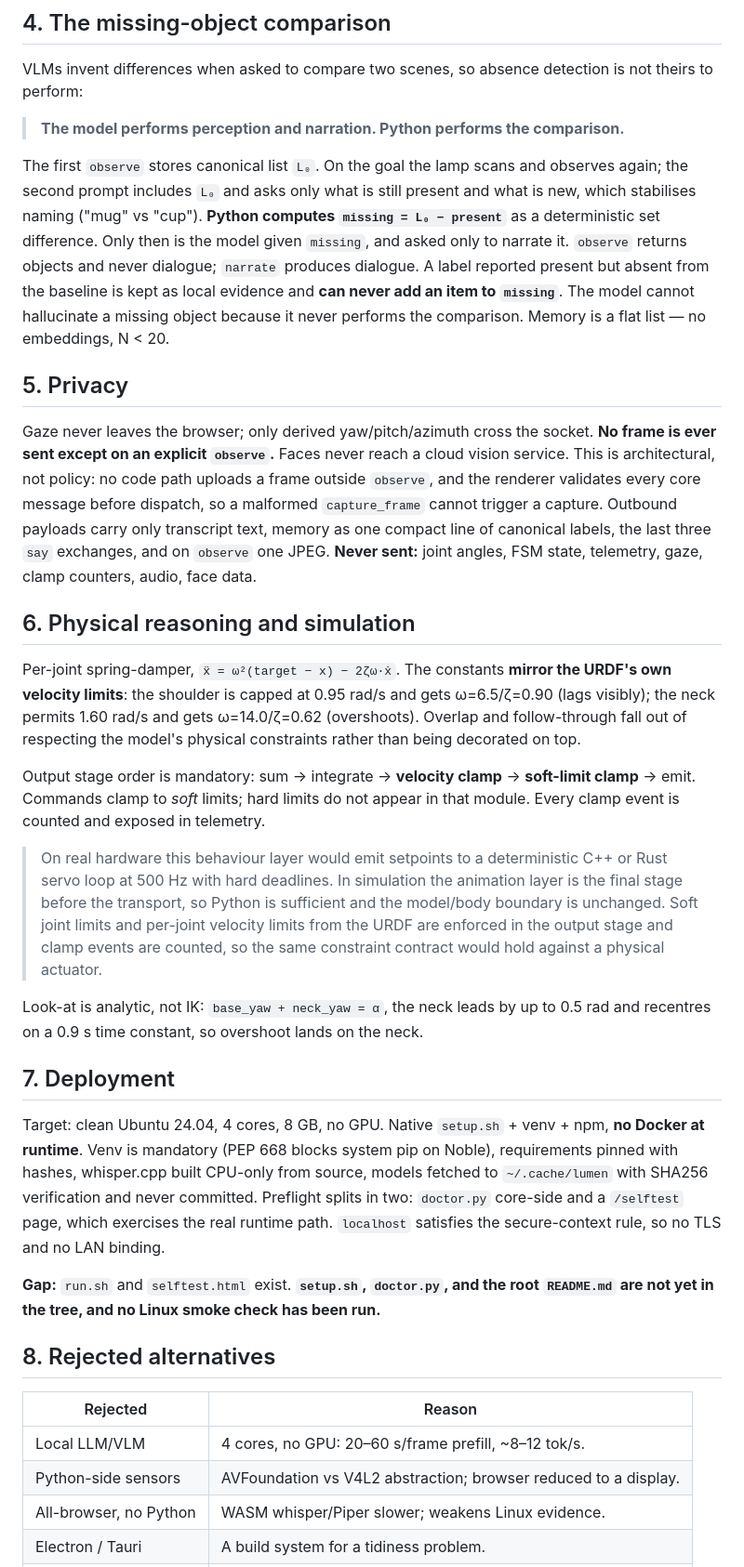
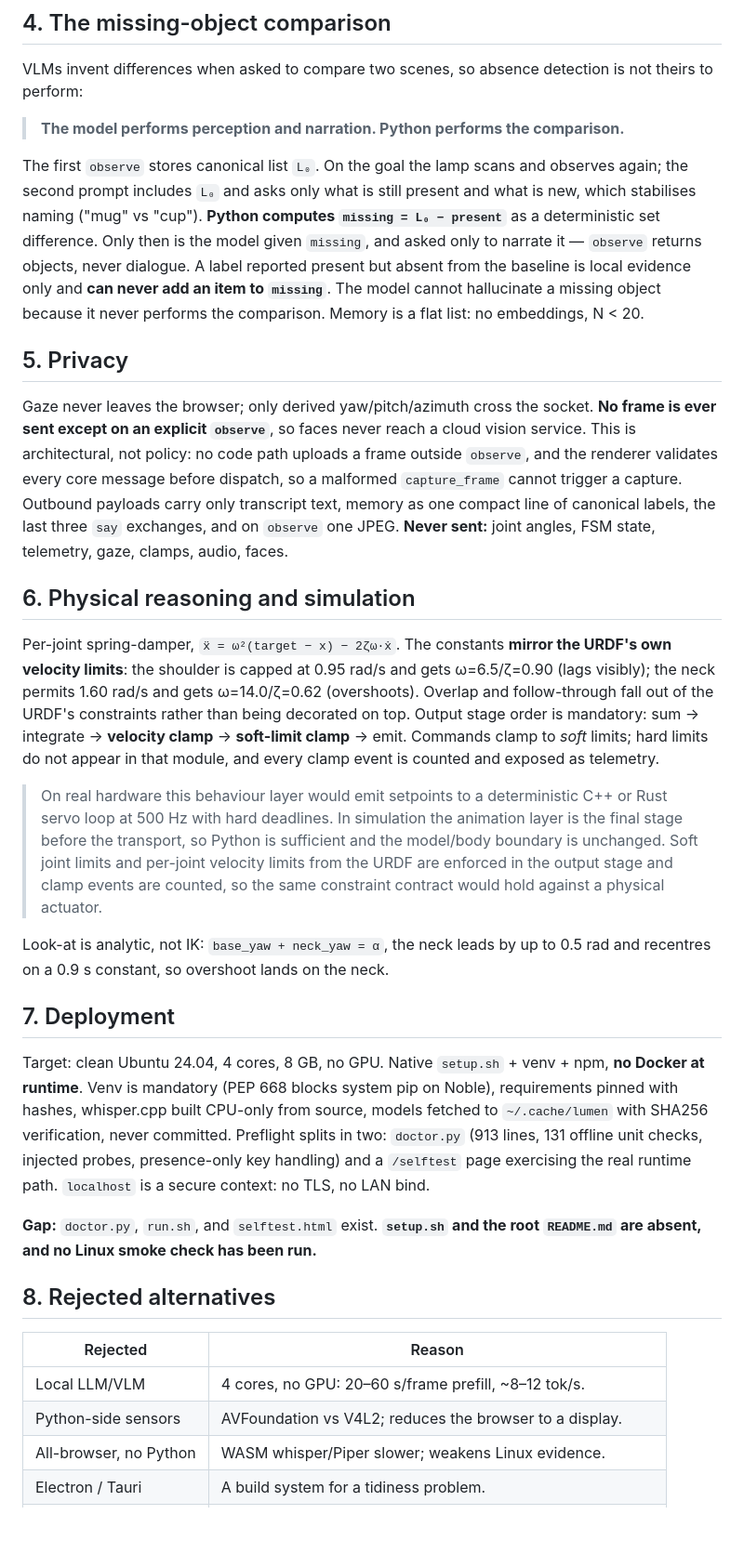
Before and after one commit to amitojsingh366/luxo, a Markdown page: TECHNICAL_NOTE.md, the part around one of its changes. Shown at 93% size. Drawn GitHub-style; blank space fills up the shorter version.

Commit message:
correct validation counts and preflight status in the note

```diff
--- a/TECHNICAL_NOTE.md
+++ b/TECHNICAL_NOTE.md
@@ -78,35 +73,33 @@ The first `observe` stores canonical list `L₀`. On the goal the lamp scans and
 observes again; the second prompt includes `L₀` and asks only what is still
 present and what is new, which stabilises naming ("mug" vs "cup"). **Python
 computes `missing = L₀ − present`** as a deterministic set difference. Only then
-is the model given `missing`, and asked only to narrate it. `observe` returns
-objects and never dialogue; `narrate` produces dialogue. A label reported present
-but absent from the baseline is kept as local evidence and **can never add an
-item to `missing`**. The model cannot hallucinate a missing object because it
-never performs the comparison. Memory is a flat list — no embeddings, N < 20.
+is the model given `missing`, and asked only to narrate it — `observe` returns
+objects, never dialogue. A label reported present but absent from the baseline is
+local evidence only and **can never add an item to `missing`**. The model cannot
+hallucinate a missing object because it never performs the comparison. Memory is
+a flat list: no embeddings, N < 20.
 
 ## 5. Privacy
 
 Gaze never leaves the browser; only derived yaw/pitch/azimuth cross the socket.
-**No frame is ever sent except on an explicit `observe`.** Faces never reach a
+**No frame is ever sent except on an explicit `observe`**, so faces never reach a
 cloud vision service. This is architectural, not policy: no code path uploads a
 frame outside `observe`, and the renderer validates every core message before
 dispatch, so a malformed `capture_frame` cannot trigger a capture. Outbound
 payloads carry only transcript text, memory as one compact line of canonical
 labels, the last three `say` exchanges, and on `observe` one JPEG. **Never
-sent:** joint angles, FSM state, telemetry, gaze, clamp counters, audio, face
-data.
+sent:** joint angles, FSM state, telemetry, gaze, clamps, audio, faces.
 
 ## 6. Physical reasoning and simulation
 
 Per-joint spring-damper, `ẍ = ω²(target − x) − 2ζω·ẋ`. The constants **mirror the
 URDF's own velocity limits**: the shoulder is capped at 0.95 rad/s and gets
 ω=6.5/ζ=0.90 (lags visibly); the neck permits 1.60 rad/s and gets ω=14.0/ζ=0.62
-(overshoots). Overlap and follow-through fall out of respecting the model's
-physical constraints rather than being decorated on top.
-
-Output stage order is mandatory: sum → integrate → **velocity clamp** →
-**soft-limit clamp** → emit. Commands clamp to *soft* limits; hard limits do not
-appear in that module. Every clamp event is counted and exposed in telemetry.
+(overshoots). Overlap and follow-through fall out of the URDF's constraints
+rather than being decorated on top. Output stage order is mandatory: sum →
+integrate → **velocity clamp** → **soft-limit clamp** → emit. Commands clamp to
+*soft* limits; hard limits do not appear in that module, and every clamp event is
+counted and exposed as telemetry.
 
 > On real hardware this behaviour layer would emit setpoints to a deterministic
 > C++ or Rust servo loop at 500 Hz with hard deadlines. In simulation the
@@ -117,27 +110,27 @@ appear in that module. Every clamp event is counted and exposed in telemetry.
 > physical actuator.
 
 Look-at is analytic, not IK: `base_yaw + neck_yaw = α`, the neck leads by up to
-0.5 rad and recentres on a 0.9 s time constant, so overshoot lands on the neck.
+0.5 rad and recentres on a 0.9 s constant, so overshoot lands on the neck.
 
 ## 7. Deployment
 
-Target: clean Ubuntu 24.04, 4 cores, 8 GB, no GPU. Native `setup.sh` + venv + npm,
-**no Docker at runtime**. Venv is mandatory (PEP 668 blocks system pip on Noble),
-requirements pinned with hashes, whisper.cpp built CPU-only from source, models
-fetched to `~/.cache/lumen` with SHA256 verification and never committed.
-Preflight splits in two: `doctor.py` core-side and a `/selftest` page, which
-exercises the real runtime path. `localhost` satisfies the secure-context rule, so
-no TLS and no LAN binding.
+Target: clean Ubuntu 24.04, 4 cores, 8 GB, no GPU. Native `setup.sh` + venv +
+npm, **no Docker at runtime**. Venv is mandatory (PEP 668 blocks system pip on
+Noble), requirements pinned with hashes, whisper.cpp built CPU-only from source,
+models fetched to `~/.cache/lumen` with SHA256 verification, never committed.
+Preflight splits in two: `doctor.py` (913 lines, 131 offline unit checks, injected
+probes, presence-only key handling) and a `/selftest` page exercising the real
+runtime path. `localhost` is a secure context: no TLS, no LAN bind.
 
-**Gap:** `run.sh` and `selftest.html` exist. **`setup.sh`, `doctor.py`, and the
-root `README.md` are not yet in the tree, and no Linux smoke check has been run.**
+**Gap:** `doctor.py`, `run.sh`, and `selftest.html` exist. **`setup.sh` and the
+root `README.md` are absent, and no Linux smoke check has been run.**
 
 ## 8. Rejected alternatives
 
 | Rejected | Reason |
 |---|---|
 | Local LLM/VLM | 4 cores, no GPU: 20–60 s/frame prefill, ~8–12 tok/s. |
-| Python-side sensors | AVFoundation vs V4L2 abstraction; browser reduced to a display. |
+| Python-side sensors | AVFoundation vs V4L2; reduces the browser to a display. |
 | All-browser, no Python | WASM whisper/Piper slower; weakens Linux evidence. |
 | Electron / Tauri | A build system for a tidiness problem. |
 | Physics dynamics | Fights authored animation; authored overshoot is directable. |
```
Also changed, not shown: other parts of TECHNICAL_NOTE.md (+31 -43 lines).
